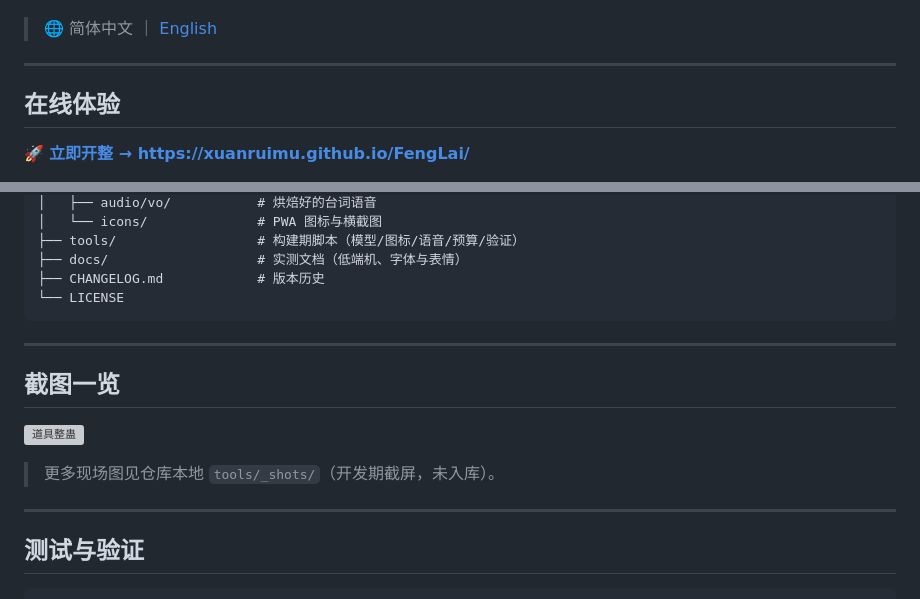
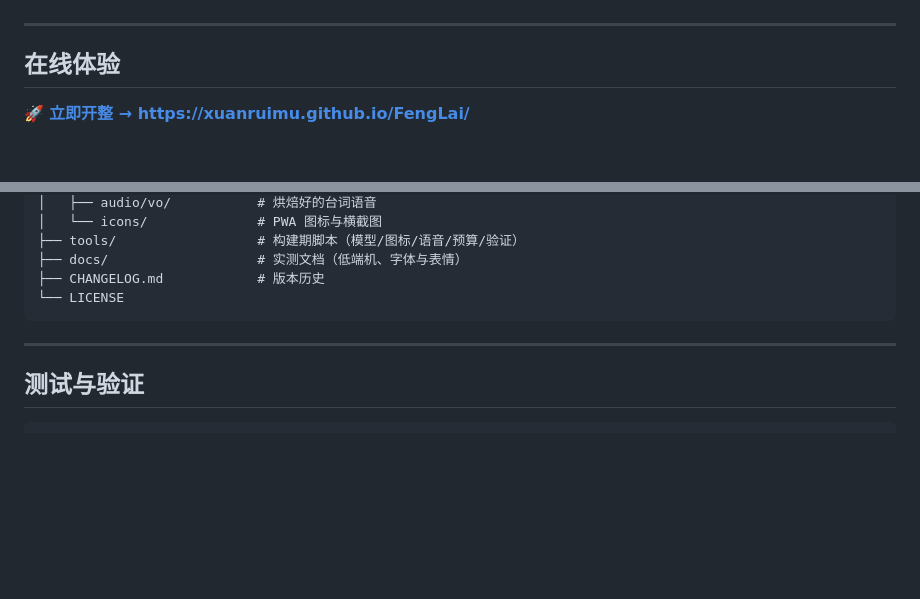
Before and after one commit to XuanRuiMu/FengLai, a Markdown page: README.md, 2 parts joined by grey strips. Drawn GitHub-style; blank space fills up the shorter version; grey boxes are pictures that could not be loaded.

Commit message:
docs: 修正语言切换死链与徽章

````diff
--- a/README.md
+++ b/README.md
@@ -12,6 +12,4 @@
 [![Powered by](https://img.shields.io/badge/powered%20by-Three.js-black)](https://threejs.org/)
-
-> 🌐 简体中文 ｜ [English](README_EN.md)
 
 ---
 
@@ -135,14 +133,6 @@ FengLai/
 
 ---
 
-## 截图一览
-
-![道具整蛊](public/icons/截图-窄.png)
-
-> 更多现场图见仓库本地 `tools/_shots/`（开发期截屏，未入库）。
-
----
-
 ## 测试与验证
 
 ```bash
````
Also changed, not shown: other parts of README.md (+1 -1 lines).
